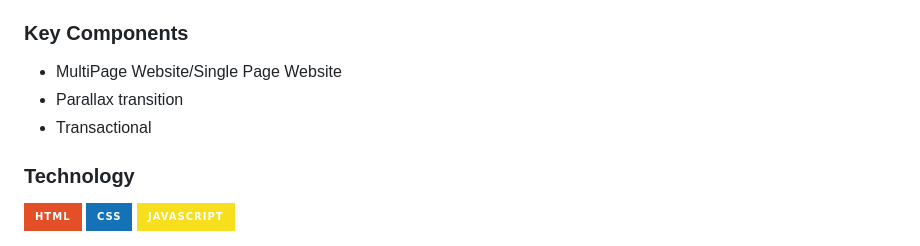
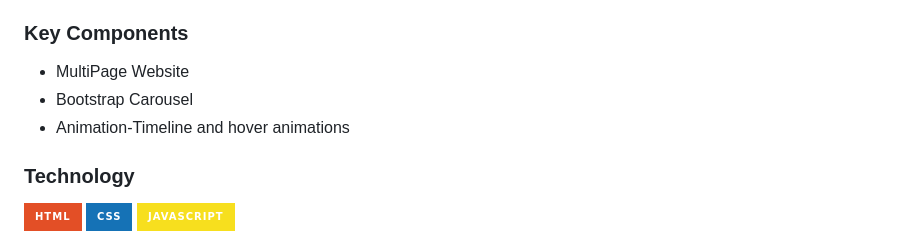
Before and after one commit to francesca1018/WD-Sea, a Markdown page: readme.md, the part around the change. Rendered like a GitHub page; badges without logos.

```diff
--- a/readme.md
+++ b/readme.md
@@ -73,10 +73,9 @@ HTML CSS Bootstrap
 ### Key Components
 <!-- TODO: List of Key Components -->
 <!-- The following are just sample -->
-- MultiPage Website/Single Page Website
-- Parallax transition
-- Transactional
-
+- MultiPage Website
+- Bootstrap Carousel
+- Animation-Timeline and hover animations
 ### Technology
 <!-- TODO: List of Technology Used -->
 ![HTML](https://img.shields.io/badge/HTML-E34F26?style=for-the-badge&logo=html5&logoColor=white)
```
